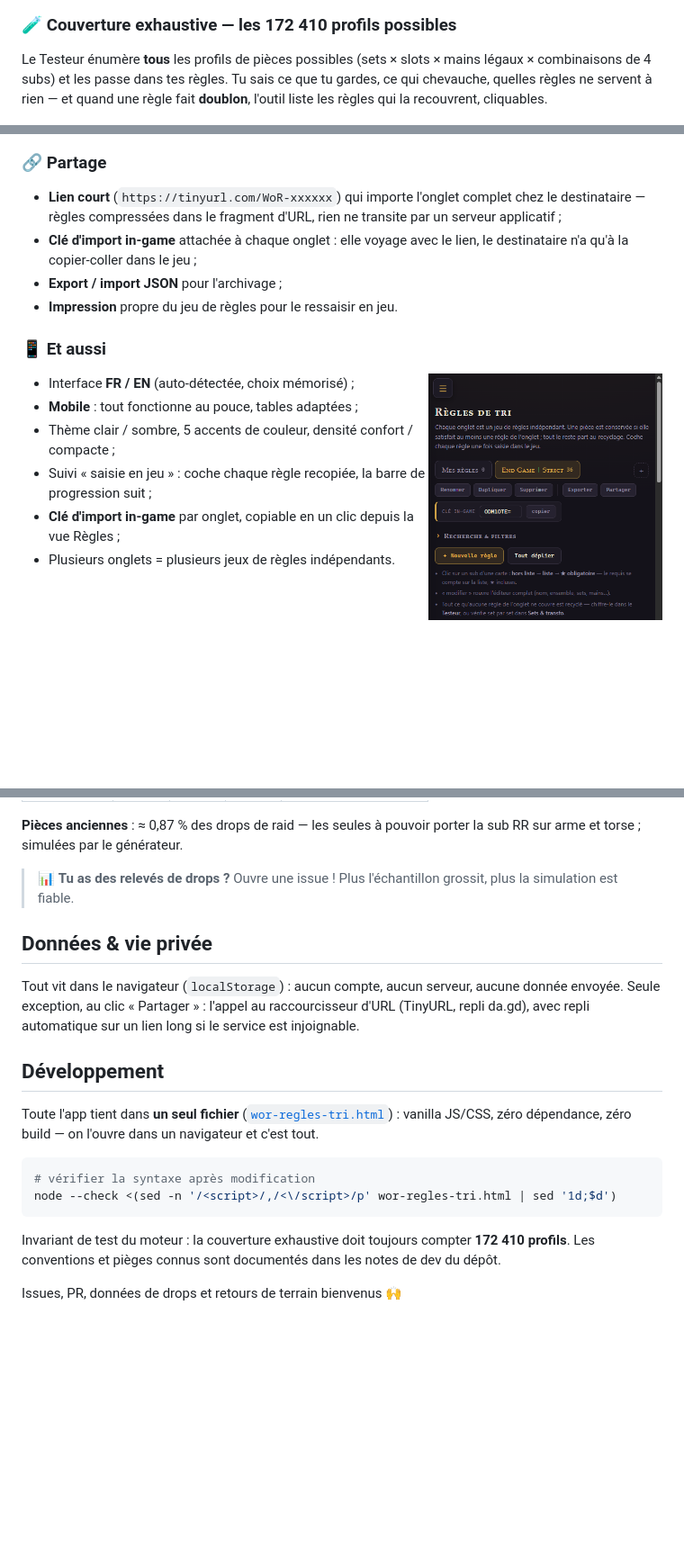
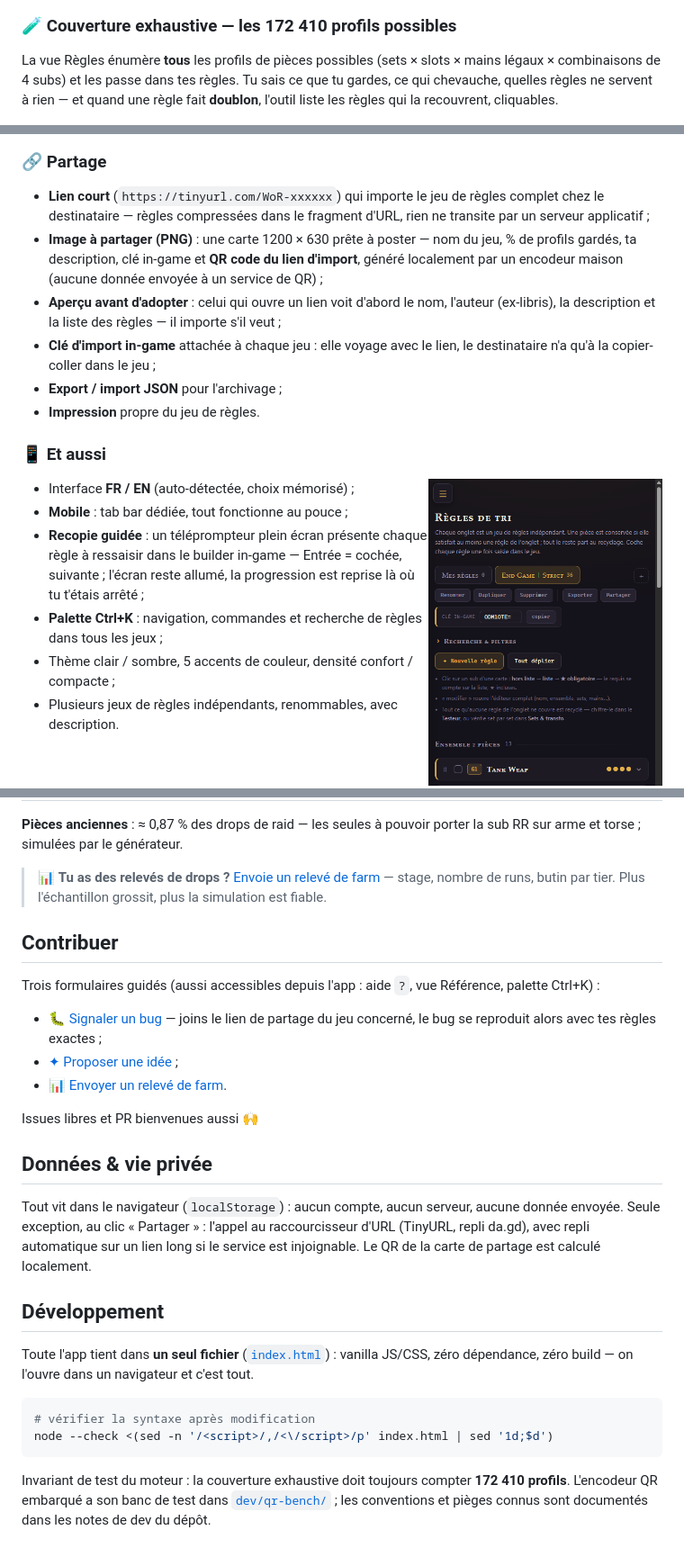
Before and after one commit to BenB-Code/wor-gear-builder, a Markdown page: README.md, 3 parts joined by grey strips. Shown at 90% size. Drawn GitHub-style; blank space fills up the shorter version.

Commit message:
README : aligne sur l'app actuelle (4 vues, share card PNG + QR, contribuer)
- Vues renommées : couverture dans Règles, échantillon dans Simulation,
  pièce manuelle dans Session ; « onglet » devient « jeu de règles »
- Partage : image PNG avec QR local, landing d'aperçu, ex-libris
- Et aussi : recopie guidée, palette Ctrl+K, édition en lot
- Section Contribuer avec les 3 formulaires d'issues ; le callout des
  relevés de drops pointe le template dédié
- Liens de dev : wor-regles-tri.html -> index.html ; banc QR mentionné

Co-Authored-By: Claude Fable 5 <noreply@anthropic.com>

````diff
--- a/README.md
+++ b/README.md
@@ -54,10 +60,10 @@ rôles libres pour filtrer, drag & drop pour ordonner.
 
 ### 🧪 Couverture exhaustive — les 172 410 profils possibles
 
-Le Testeur énumère **tous** les profils de pièces possibles (sets × slots × mains légaux ×
-combinaisons de 4 subs) et les passe dans tes règles. Tu sais ce que tu gardes, ce qui
-chevauche, quelles règles ne servent à rien — et quand une règle fait **doublon**, l'outil
-liste les règles qui la recouvrent, cliquables.
+La vue Règles énumère **tous** les profils de pièces possibles (sets × slots × mains
+légaux × combinaisons de 4 subs) et les passe dans tes règles. Tu sais ce que tu gardes,
+ce qui chevauche, quelles règles ne servent à rien — et quand une règle fait **doublon**,
+l'outil liste les règles qui la recouvrent, cliquables.
 
 <div align="center"><img src="docs/captures/couverture.png" width="850" alt="Couverture exhaustive"></div>
 
@@ -106,25 +111,32 @@ mesurés avec leur provenance.
 
 ### 🔗 Partage
 
-- **Lien court** (`https://tinyurl.com/WoR-xxxxxx`) qui importe l'onglet complet chez le
-  destinataire — règles compressées dans le fragment d'URL, rien ne transite par un serveur
-  applicatif ;
-- **Clé d'import in-game** attachée à chaque onglet : elle voyage avec le lien, le
+- **Lien court** (`https://tinyurl.com/WoR-xxxxxx`) qui importe le jeu de règles complet
+  chez le destinataire — règles compressées dans le fragment d'URL, rien ne transite par
+  un serveur applicatif ;
+- **Image à partager (PNG)** : une carte 1200 × 630 prête à poster — nom du jeu, % de
+  profils gardés, ta description, clé in-game et **QR code du lien d'import**, généré
+  localement par un encodeur maison (aucune donnée envoyée à un service de QR) ;
+- **Aperçu avant d'adopter** : celui qui ouvre un lien voit d'abord le nom, l'auteur
+  (ex-libris), la description et la liste des règles — il importe s'il veut ;
+- **Clé d'import in-game** attachée à chaque jeu : elle voyage avec le lien, le
   destinataire n'a qu'à la copier-coller dans le jeu ;
 - **Export / import JSON** pour l'archivage ;
-- **Impression** propre du jeu de règles pour le ressaisir en jeu.
+- **Impression** propre du jeu de règles.
 
 ### 📱 Et aussi
 
 <img src="docs/captures/mobile.png" width="260" align="right" alt="Vue mobile">
 
 - Interface **FR / EN** (auto-détectée, choix mémorisé) ;
-- **Mobile** : tout fonctionne au pouce, tables adaptées ;
+- **Mobile** : tab bar dédiée, tout fonctionne au pouce ;
+- **Recopie guidée** : un téléprompteur plein écran présente chaque règle à
+  ressaisir dans le builder in-game — Entrée = cochée, suivante ; l'écran
+  reste allumé, la progression est reprise là où tu t'étais arrêté ;
+- **Palette Ctrl+K** : navigation, commandes et recherche de règles dans
+  tous les jeux ;
 - Thème clair / sombre, 5 accents de couleur, densité confort / compacte ;
-- Suivi « saisie en jeu » : coche chaque règle recopiée, la barre de
-  progression suit ;
-- **Clé d'import in-game** par onglet, copiable en un clic depuis la vue Règles ;
-- Plusieurs onglets = plusieurs jeux de règles indépendants.
+- Plusieurs jeux de règles indépendants, renommables, avec description.
 
 <br clear="right">
 
@@ -142,28 +154,41 @@ Mesures au **niveau 21**, appliquées à tous les niveaux par le générateur d'
 **Pièces anciennes** : ≈ 0,87 % des drops de raid — les seules à pouvoir porter la sub RR
 sur arme et torse ; simulées par le générateur.
 
-> 📊 **Tu as des relevés de drops ?** Ouvre une issue ! Plus l'échantillon grossit, plus
-> la simulation est fiable.
+> 📊 **Tu as des relevés de drops ?**
+> [Envoie un relevé de farm](https://github.com/BenB-Code/wor-gear-builder/issues/new?template=releve-farm.yml) —
+> stage, nombre de runs, butin par tier. Plus l'échantillon grossit, plus la simulation
+> est fiable.
+
+## Contribuer
+
+Trois formulaires guidés (aussi accessibles depuis l'app : aide `?`, vue Référence,
+palette Ctrl+K) :
+
+- [🐛 Signaler un bug](https://github.com/BenB-Code/wor-gear-builder/issues/new?template=bug.yml) —
+  joins le lien de partage du jeu concerné, le bug se reproduit alors avec tes règles exactes ;
+- [✦ Proposer une idée](https://github.com/BenB-Code/wor-gear-builder/issues/new?template=feature.yml) ;
+- [📊 Envoyer un relevé de farm](https://github.com/BenB-Code/wor-gear-builder/issues/new?template=releve-farm.yml).
+
+Issues libres et PR bienvenues aussi 🙌
 
 ## Données & vie privée
 
 Tout vit dans le navigateur (`localStorage`) : aucun compte, aucun serveur, aucune donnée
 envoyée. Seule exception, au clic « Partager » : l'appel au raccourcisseur d'URL
 (TinyURL, repli da.gd), avec repli automatique sur un lien long si le service est
-injoignable.
+injoignable. Le QR de la carte de partage est calculé localement.
 
 ## Développement
 
-Toute l'app tient dans **un seul fichier** ([`wor-regles-tri.html`](wor-regles-tri.html)) :
+Toute l'app tient dans **un seul fichier** ([`index.html`](index.html)) :
 vanilla JS/CSS, zéro dépendance, zéro build — on l'ouvre dans un navigateur et c'est tout.
 
 ```bash
 # vérifier la syntaxe après modification
-node --check <(sed -n '/<script>/,/<\/script>/p' wor-regles-tri.html | sed '1d;$d')
+node --check <(sed -n '/<script>/,/<\/script>/p' index.html | sed '1d;$d')
 ```
 
 Invariant de test du moteur : la couverture exhaustive doit toujours compter
-**172 410 profils**. Les conventions et pièges connus sont documentés dans les notes de
-dev du dépôt.
-
-Issues, PR, données de drops et retours de terrain bienvenus 🙌
+**172 410 profils**. L'encodeur QR embarqué a son banc de test dans
+[`dev/qr-bench/`](dev/qr-bench/README.md) ; les conventions et pièges connus sont
+documentés dans les notes de dev du dépôt.
````
Also changed, not shown: other parts of README.md (+16 -11 lines).
